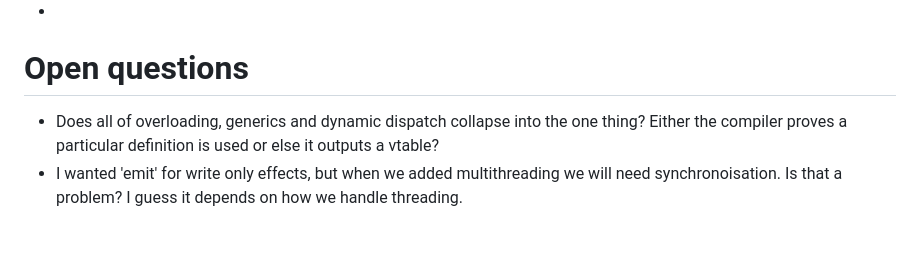
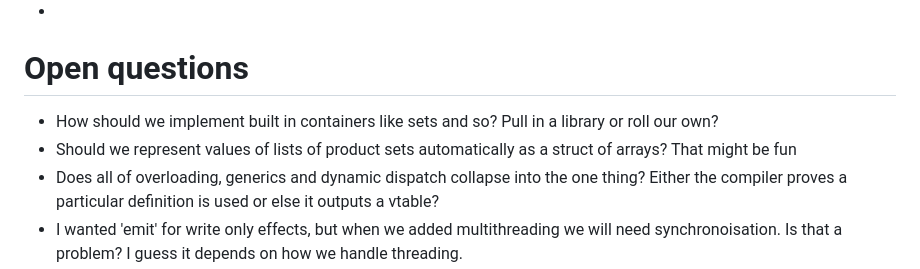
Before and after one commit to DouglasMcIvor/cantor, a Markdown page: backlog.md, the part around the change. GitHub-like rendering; blank space fills up the shorter version.

```diff
--- a/backlog.md
+++ b/backlog.md
@@ -113,6 +113,8 @@ You probably don't want to read this unless you're me.
 
 # Open questions
 
+- How should we implement built in containers like sets and so? Pull in a library or roll our own?
+- Should we represent values of lists of product sets automatically as a struct of arrays? That might be fun
 - Does all of overloading, generics and dynamic dispatch collapse into the one thing? Either the compiler proves a particular definition is used or else it outputs a vtable?
 - I wanted 'emit' for write only effects, but when we added multithreading we will need synchronoisation. Is that a problem?
 I guess it depends on how we handle threading.
```
